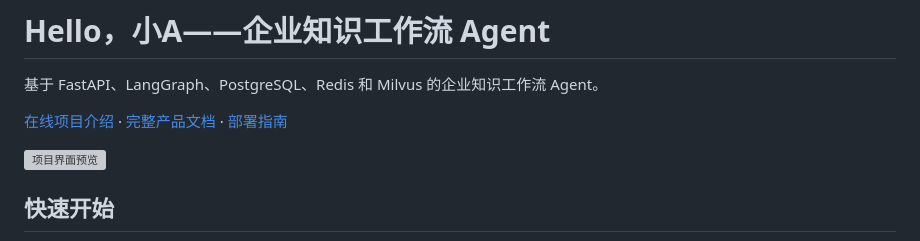
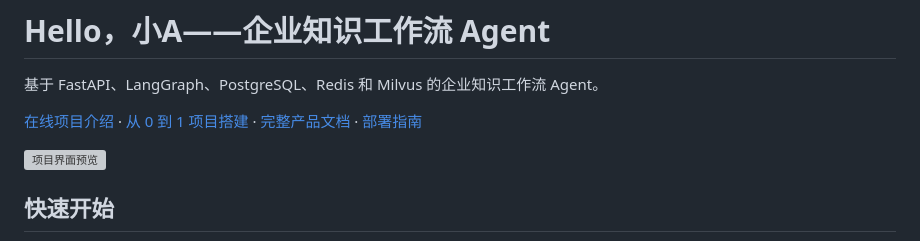
Before and after one commit to kingoftaro/hello-xiao-a, a Markdown page: README.md, the part around the change. Drawn GitHub-style; grey boxes are pictures that could not be loaded.

```diff
--- a/README.md
+++ b/README.md
@@ -2,7 +2,7 @@
 
 基于 FastAPI、LangGraph、PostgreSQL、Redis 和 Milvus 的企业知识工作流 Agent。
 
-[在线项目介绍](https://kingoftaro.github.io/hello-xiao-a/) · [完整产品文档](docs/产品文档.md) · [部署指南](deploy/DEPLOY.md)
+[在线项目介绍](https://kingoftaro.github.io/hello-xiao-a/) · [从 0 到 1 项目搭建](docs/从0到1项目搭建.md) · [完整产品文档](docs/产品文档.md) · [部署指南](deploy/DEPLOY.md)
 
 [![项目界面预览](showcase/screenshots/02-zhangsan-welcome.webp)](https://kingoftaro.github.io/hello-xiao-a/)
 
```
Also changed, not shown: docs/从0到1项目搭建.md (added, +83 -0 lines).
